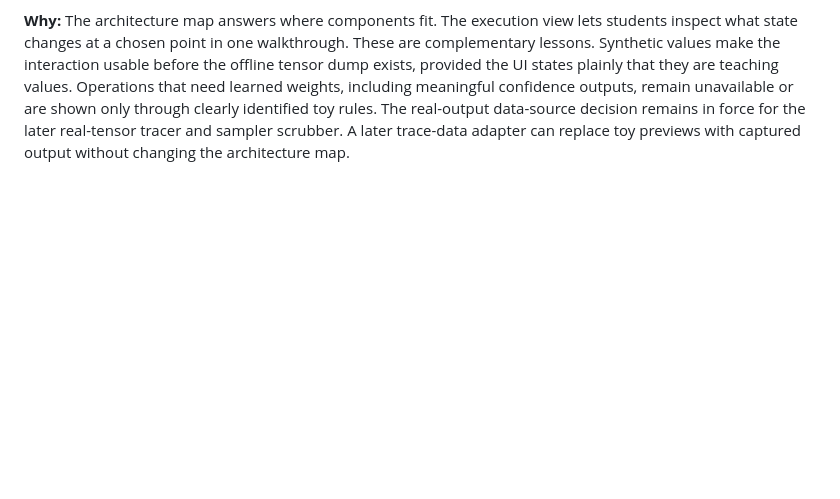
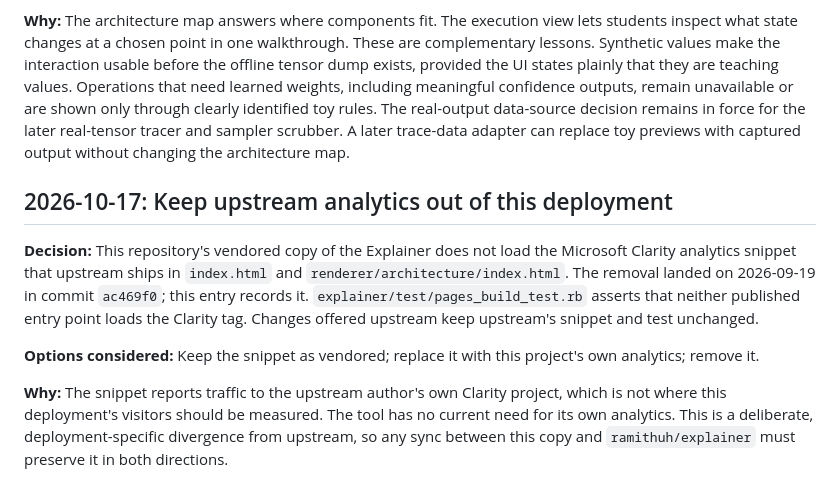
Before and after one commit to gasredX09/af3-visualizer, a Markdown page: DECISIONS.md, the part around the change. Rendered like a GitHub page; blank space fills up the shorter version.

```diff
--- a/DECISIONS.md
+++ b/DECISIONS.md
@@ -554,3 +554,21 @@ shown only through clearly identified toy rules. The real-output data-source
 decision remains in force for the later real-tensor tracer and sampler
 scrubber. A later trace-data adapter can replace toy previews with captured
 output without changing the architecture map.
+
+## 2026-10-17: Keep upstream analytics out of this deployment
+
+**Decision:** This repository's vendored copy of the Explainer does not load
+the Microsoft Clarity analytics snippet that upstream ships in `index.html`
+and `renderer/architecture/index.html`. The removal landed on 2026-09-19 in
+commit `ac469f0`; this entry records it. `explainer/test/pages_build_test.rb`
+asserts that neither published entry point loads the Clarity tag. Changes
+offered upstream keep upstream's snippet and test unchanged.
+
+**Options considered:** Keep the snippet as vendored; replace it with this
+project's own analytics; remove it.
+
+**Why:** The snippet reports traffic to the upstream author's own Clarity
+project, which is not where this deployment's visitors should be measured.
+The tool has no current need for its own analytics. This is a deliberate,
+deployment-specific divergence from upstream, so any sync between this copy
+and `ramithuh/explainer` must preserve it in both directions.
```
Also changed, not shown: explainer/CLAUDE.md (+13 -4 lines), explainer/protocol/standard-blocks.md (+5 -0 lines).
